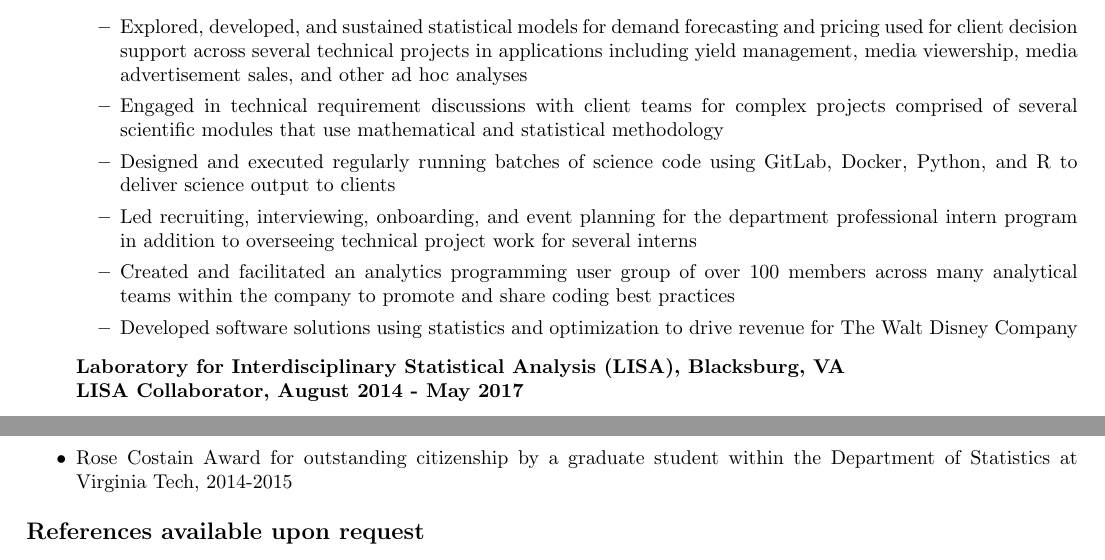
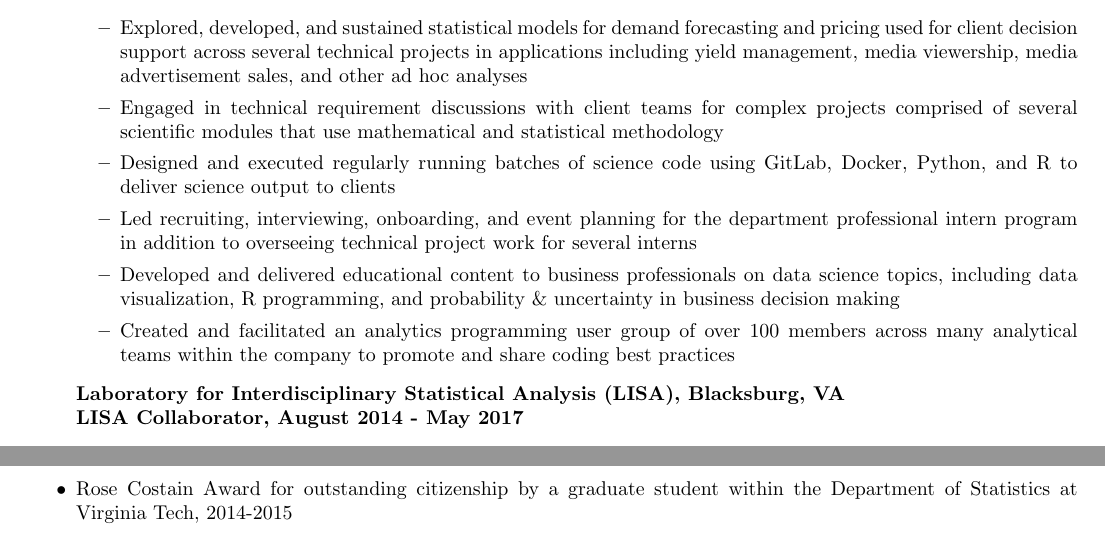
Before and after one commit to mjkeefe/resume, a LaTeX CV (Resume.tex): two parts of pages 1 and 2 of 2, joined at a grey line, cut so that both start at the same text. Compiled offline with pdfLaTeX.

Commit message:
add upskilling item to resume

```diff
--- a/Resume.tex
+++ b/Resume.tex
@@ -47,9 +47,10 @@ Decision Science Consultant, June 2017 - February 2020}
 \item Engaged in technical requirement discussions with client teams for complex projects comprised of several scientific modules that use mathematical and statistical methodology
 \item Designed and executed regularly running batches of science code using GitLab, Docker, Python, and R to deliver science output to clients
 \item Led recruiting, interviewing, onboarding, and event planning for the department professional intern program in addition to overseeing technical project work for several interns
+\item Developed and delivered educational content to business professionals on data science topics, including data visualization, R programming, and probability \& uncertainty in business decision making
 \item Created and facilitated an analytics programming user group of over 100 members across many analytical teams within the company to promote and share coding best practices
 %\item Implemented sophisticated statistical modeling for pricing of advertisement sales for Freeform, ABC, A\&E Networks, and ESPN
-\item Developed software solutions using statistics and optimization to drive revenue for The Walt Disney Company
+%\item Developed software solutions using statistics and optimization to drive revenue for The Walt Disney Company
 \end{itemize}
 
 \item[] \textbf{Laboratory for Interdisciplinary Statistical Analysis (LISA), Blacksburg, VA\\
@@ -171,6 +172,6 @@ Intern, August 2011 - May 2012}
 %\item Private Tutor for Virginia Tech Department of Statistics, Fall 2013-Present
 %\end{itemize}
 
-\section*{References available upon request}
+%\section*{References available upon request}
 
 \end{document}
```
